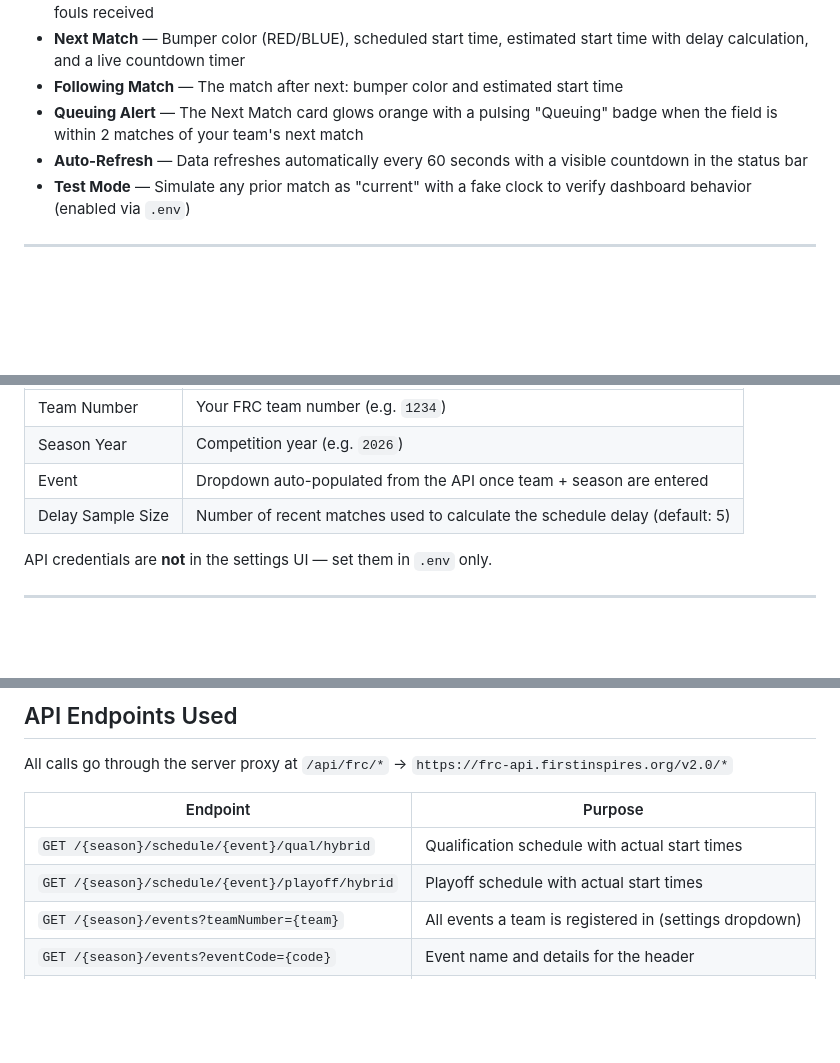
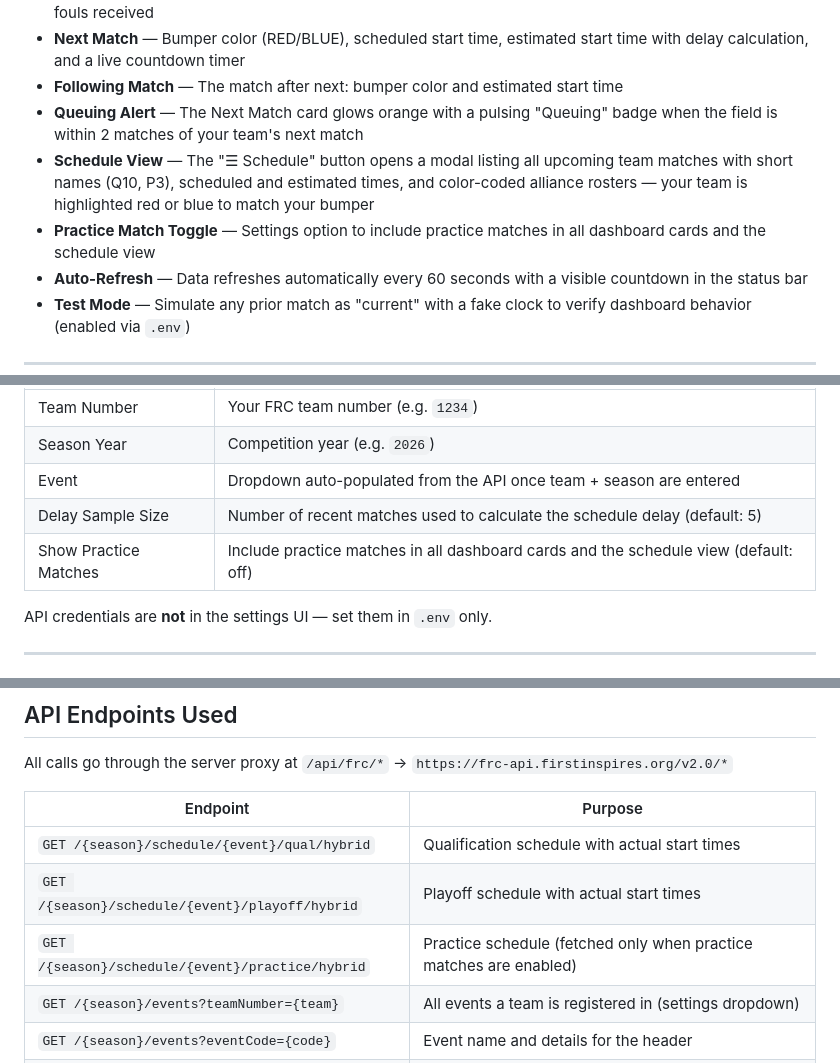
Before and after one commit to CyberMac1/First_Match_Timer, a Markdown page: README.md, 3 parts joined by grey strips. Drawn GitHub-style; blank space fills up the shorter version.

Commit message:
Update README with schedule modal and practice match toggle
Co-Authored-By: Claude Sonnet 4.6 <noreply@anthropic.com>

```diff
--- a/README.md
+++ b/README.md
@@ -12,6 +12,8 @@ A real-time web dashboard for FIRST Robotics Competition (FRC) teams to monitor
 - **Next Match** — Bumper color (RED/BLUE), scheduled start time, estimated start time with delay calculation, and a live countdown timer
 - **Following Match** — The match after next: bumper color and estimated start time
 - **Queuing Alert** — The Next Match card glows orange with a pulsing "Queuing" badge when the field is within 2 matches of your team's next match
+- **Schedule View** — The "☰ Schedule" button opens a modal listing all upcoming team matches with short names (Q10, P3), scheduled and estimated times, and color-coded alliance rosters — your team is highlighted red or blue to match your bumper
+- **Practice Match Toggle** — Settings option to include practice matches in all dashboard cards and the schedule view
 - **Auto-Refresh** — Data refreshes automatically every 60 seconds with a visible countdown in the status bar
 - **Test Mode** — Simulate any prior match as "current" with a fake clock to verify dashboard behavior (enabled via `.env`)
 
@@ -95,6 +97,7 @@ Open the **⚙ Settings** panel in the dashboard and fill in:
 | Season Year | Competition year (e.g. `2026`) |
 | Event | Dropdown auto-populated from the API once team + season are entered |
 | Delay Sample Size | Number of recent matches used to calculate the schedule delay (default: 5) |
+| Show Practice Matches | Include practice matches in all dashboard cards and the schedule view (default: off) |
 
 API credentials are **not** in the settings UI — set them in `.env` only.
 
@@ -139,6 +142,7 @@ All calls go through the server proxy at `/api/frc/*` → `https://frc-api.first
 |---|---|
 | `GET /{season}/schedule/{event}/qual/hybrid` | Qualification schedule with actual start times |
 | `GET /{season}/schedule/{event}/playoff/hybrid` | Playoff schedule with actual start times |
+| `GET /{season}/schedule/{event}/practice/hybrid` | Practice schedule (fetched only when practice matches are enabled) |
 | `GET /{season}/events?teamNumber={team}` | All events a team is registered in (settings dropdown) |
 | `GET /{season}/events?eventCode={code}` | Event name and details for the header |
 | `GET /{season}/teams?teamNumber={team}` | Team name |
```
